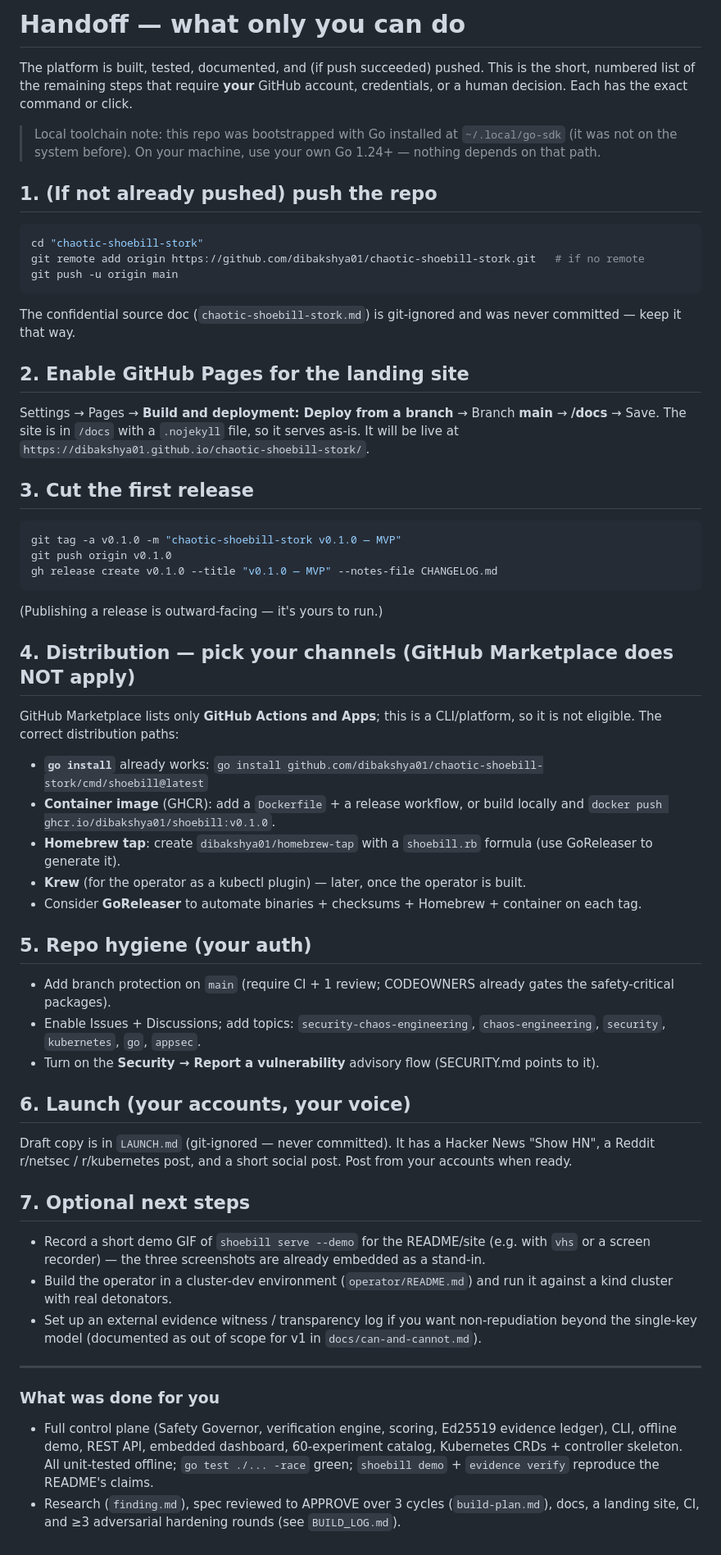
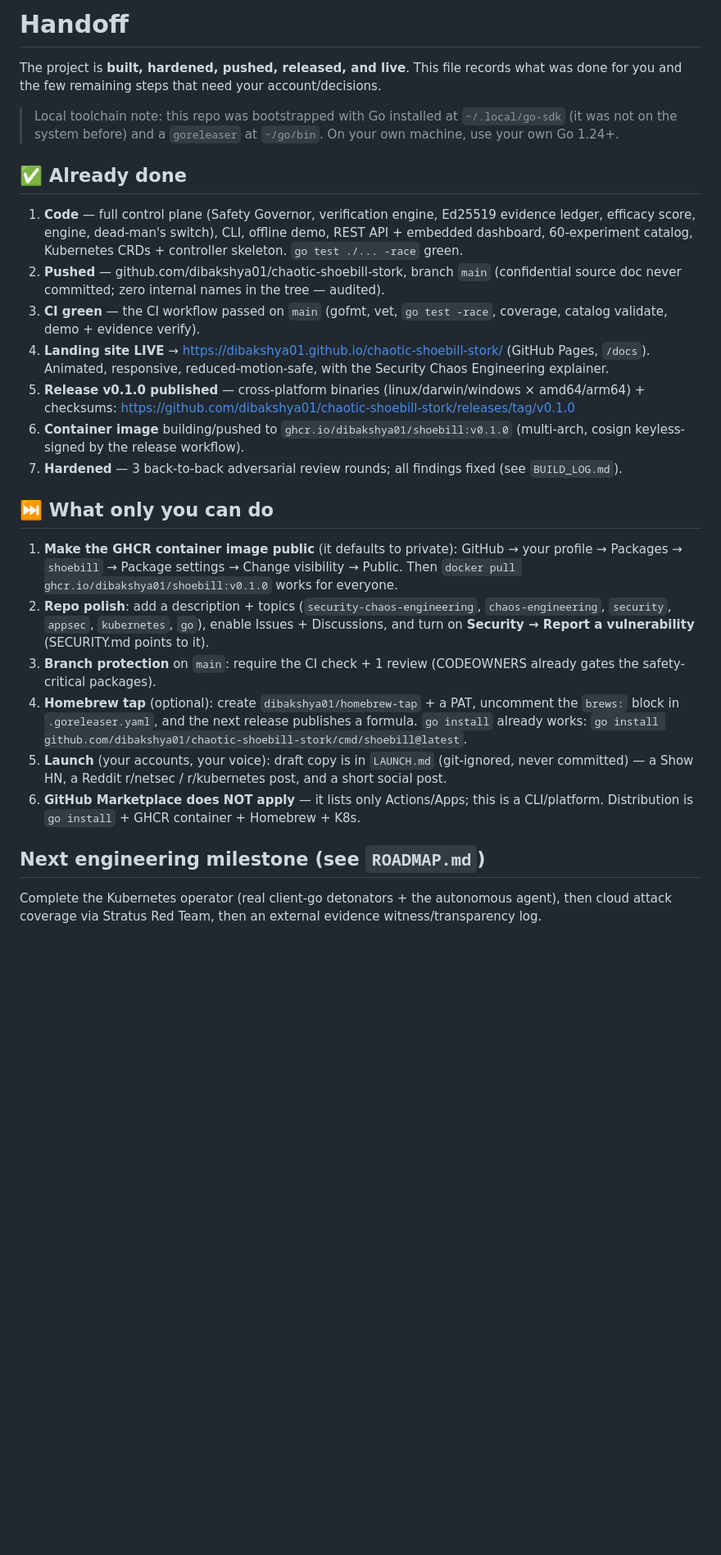
Before and after one commit to dibakshya01/chaotic-shoebill-stork, a Markdown page: HANDOFF.md, the part around the change. Shown at 82% size. Rendered like a GitHub page; blank space fills up the shorter version.

Commit message:
Handoff + build log: pushed, CI green, Pages live, v0.1.0 released
Co-Authored-By: Claude Opus 4.8 <noreply@anthropic.com>

````diff
--- a/HANDOFF.md
+++ b/HANDOFF.md
@@ -1,71 +1,47 @@
-# Handoff — what only you can do
+# Handoff
 
-The platform is built, tested, documented, and (if push succeeded) pushed. This is the short,
-numbered list of the remaining steps that require **your** GitHub account, credentials, or a human
-decision. Each has the exact command or click.
+The project is **built, hardened, pushed, released, and live**. This file records what was done for
+you and the few remaining steps that need your account/decisions.
 
 > Local toolchain note: this repo was bootstrapped with Go installed at `~/.local/go-sdk` (it was not
-> on the system before). On your machine, use your own Go 1.24+ — nothing depends on that path.
+> on the system before) and a `goreleaser` at `~/go/bin`. On your own machine, use your own Go 1.24+.
 
-## 1. (If not already pushed) push the repo
-```bash
-cd "chaotic-shoebill-stork"
-git remote add origin https://github.com/dibakshya01/chaotic-shoebill-stork.git   # if no remote
-git push -u origin main
-```
-The confidential source doc (`chaotic-shoebill-stork.md`) is git-ignored and was never committed —
-keep it that way.
+## ✅ Already done
 
-## 2. Enable GitHub Pages for the landing site
-Settings → Pages → **Build and deployment: Deploy from a branch** → Branch **main** → **/docs** →
-Save. The site is in `/docs` with a `.nojekyll` file, so it serves as-is. It will be live at
-`https://dibakshya01.github.io/chaotic-shoebill-stork/`.
+1. **Code** — full control plane (Safety Governor, verification engine, Ed25519 evidence ledger,
+   efficacy score, engine, dead-man's switch), CLI, offline demo, REST API + embedded dashboard,
+   60-experiment catalog, Kubernetes CRDs + controller skeleton. `go test ./... -race` green.
+2. **Pushed** — github.com/dibakshya01/chaotic-shoebill-stork, branch `main` (confidential source doc
+   never committed; zero internal names in the tree — audited).
+3. **CI green** — the CI workflow passed on `main` (gofmt, vet, `go test -race`, coverage, catalog
+   validate, demo + evidence verify).
+4. **Landing site LIVE** → https://dibakshya01.github.io/chaotic-shoebill-stork/ (GitHub Pages,
+   `/docs`). Animated, responsive, reduced-motion-safe, with the Security Chaos Engineering explainer.
+5. **Release v0.1.0 published** — cross-platform binaries (linux/darwin/windows × amd64/arm64) +
+   checksums: https://github.com/dibakshya01/chaotic-shoebill-stork/releases/tag/v0.1.0
+6. **Container image** building/pushed to `ghcr.io/dibakshya01/shoebill:v0.1.0` (multi-arch, cosign
+   keyless-signed by the release workflow).
+7. **Hardened** — 3 back-to-back adversarial review rounds; all findings fixed (see `BUILD_LOG.md`).
 
-## 3. Cut the first release
-```bash
-git tag -a v0.1.0 -m "chaotic-shoebill-stork v0.1.0 — MVP"
-git push origin v0.1.0
-gh release create v0.1.0 --title "v0.1.0 — MVP" --notes-file CHANGELOG.md
-```
-(Publishing a release is outward-facing — it's yours to run.)
+## ⏭ What only you can do
 
-## 4. Distribution — pick your channels (GitHub Marketplace does NOT apply)
-GitHub Marketplace lists only **GitHub Actions and Apps**; this is a CLI/platform, so it is not
-eligible. The correct distribution paths:
-- **`go install`** already works:
-  `go install github.com/dibakshya01/chaotic-shoebill-stork/cmd/shoebill@latest`
-- **Container image** (GHCR): add a `Dockerfile` + a release workflow, or build locally and
-  `docker push ghcr.io/dibakshya01/shoebill:v0.1.0`.
-- **Homebrew tap**: create `dibakshya01/homebrew-tap` with a `shoebill.rb` formula (use GoReleaser to
-  generate it).
-- **Krew** (for the operator as a kubectl plugin) — later, once the operator is built.
-- Consider **GoReleaser** to automate binaries + checksums + Homebrew + container on each tag.
+1. **Make the GHCR container image public** (it defaults to private): GitHub → your profile →
+   Packages → `shoebill` → Package settings → Change visibility → Public. Then
+   `docker pull ghcr.io/dibakshya01/shoebill:v0.1.0` works for everyone.
+2. **Repo polish**: add a description + topics (`security-chaos-engineering`, `chaos-engineering`,
+   `security`, `appsec`, `kubernetes`, `go`), enable Issues + Discussions, and turn on
+   **Security → Report a vulnerability** (SECURITY.md points to it).
+3. **Branch protection** on `main`: require the CI check + 1 review (CODEOWNERS already gates the
+   safety-critical packages).
+4. **Homebrew tap** (optional): create `dibakshya01/homebrew-tap` + a PAT, uncomment the `brews:`
+   block in `.goreleaser.yaml`, and the next release publishes a formula. `go install` already works:
+   `go install github.com/dibakshya01/chaotic-shoebill-stork/cmd/shoebill@latest`.
+5. **Launch** (your accounts, your voice): draft copy is in `LAUNCH.md` (git-ignored, never
+   committed) — a Show HN, a Reddit r/netsec / r/kubernetes post, and a short social post.
+6. **GitHub Marketplace does NOT apply** — it lists only Actions/Apps; this is a CLI/platform.
+   Distribution is `go install` + GHCR container + Homebrew + K8s.
 
-## 5. Repo hygiene (your auth)
-- Add branch protection on `main` (require CI + 1 review; CODEOWNERS already gates the safety-critical
-  packages).
-- Enable Issues + Discussions; add topics: `security-chaos-engineering`, `chaos-engineering`,
-  `security`, `kubernetes`, `go`, `appsec`.
-- Turn on the **Security → Report a vulnerability** advisory flow (SECURITY.md points to it).
+## Next engineering milestone (see `ROADMAP.md`)
 
-## 6. Launch (your accounts, your voice)
-Draft copy is in `LAUNCH.md` (git-ignored — never committed). It has a Hacker News "Show HN", a
-Reddit r/netsec / r/kubernetes post, and a short social post. Post from your accounts when ready.
-
-## 7. Optional next steps
-- Record a short demo GIF of `shoebill serve --demo` for the README/site (e.g. with `vhs` or a
-  screen recorder) — the three screenshots are already embedded as a stand-in.
-- Build the operator in a cluster-dev environment (`operator/README.md`) and run it against a kind
-  cluster with real detonators.
-- Set up an external evidence witness / transparency log if you want non-repudiation beyond the
-  single-key model (documented as out of scope for v1 in `docs/can-and-cannot.md`).
-
----
-
-### What was done for you
-- Full control plane (Safety Governor, verification engine, scoring, Ed25519 evidence ledger), CLI,
-  offline demo, REST API, embedded dashboard, 60-experiment catalog, Kubernetes CRDs + controller
-  skeleton. All unit-tested offline; `go test ./... -race` green; `shoebill demo` + `evidence verify`
-  reproduce the README's claims.
-- Research (`finding.md`), spec reviewed to APPROVE over 3 cycles (`build-plan.md`), docs, a landing
-  site, CI, and ≥3 adversarial hardening rounds (see `BUILD_LOG.md`).
+Complete the Kubernetes operator (real client-go detonators + the autonomous agent), then cloud
+attack coverage via Stratus Red Team, then an external evidence witness/transparency log.
````
